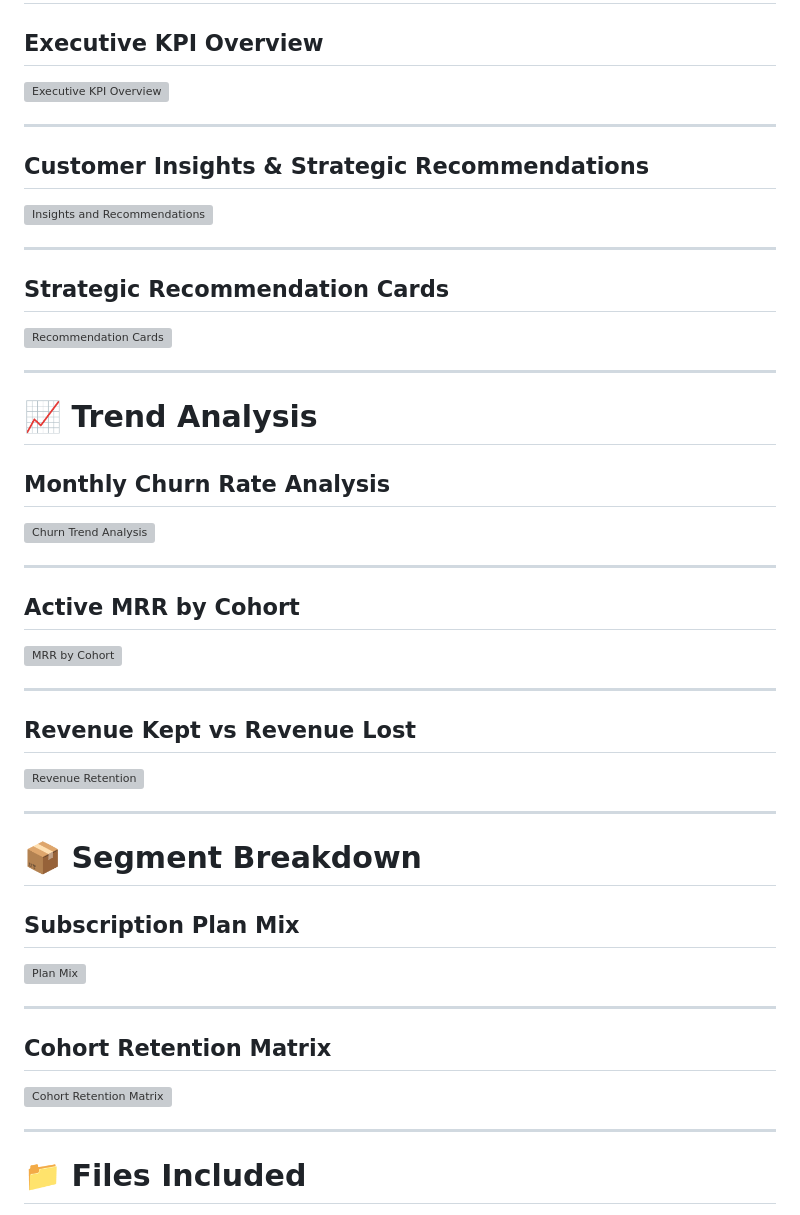
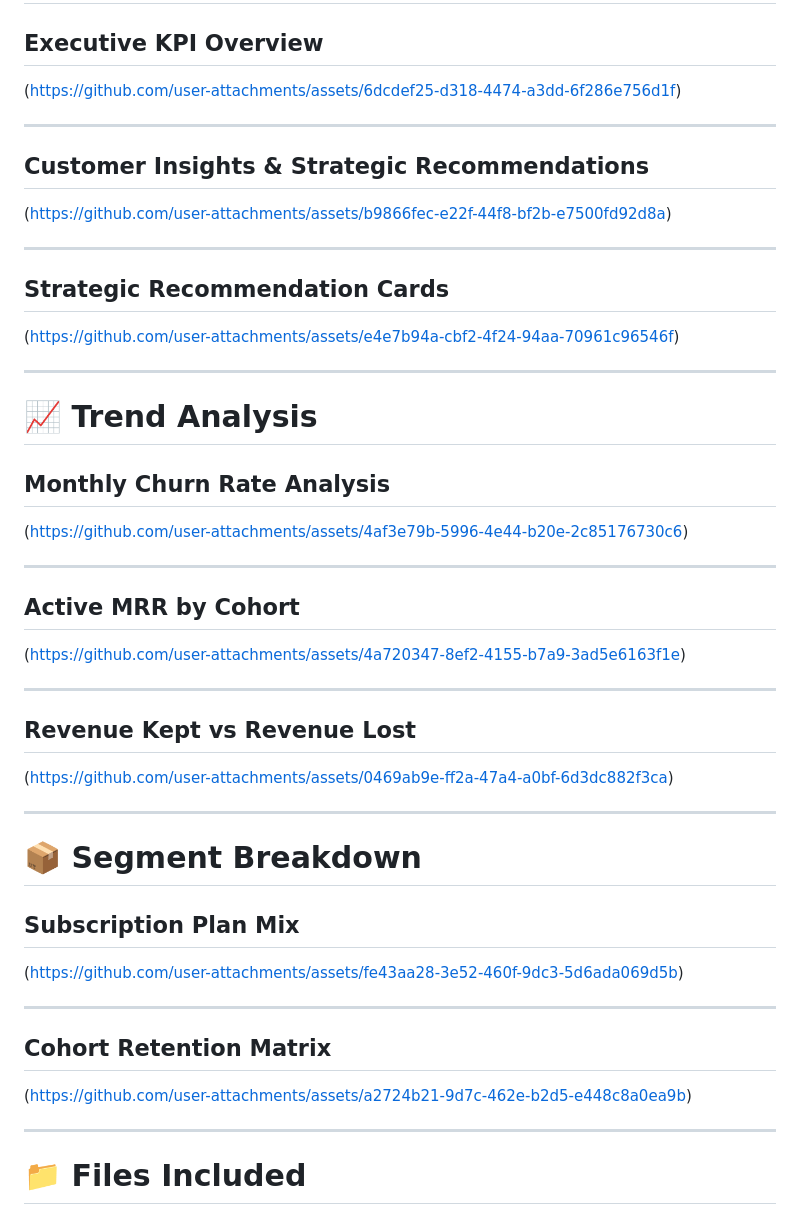
Before and after one commit to saitejajakkula/SAAS-Customer-Churn-Analysis, a Markdown page: README.md, the part around the change. Rendered like a GitHub page; grey boxes are pictures that could not be loaded.

```diff
--- a/README.md
+++ b/README.md
@@ -8,19 +8,19 @@ A synthetic SaaS customer health and churn analytics dataset extracted from a CE
 
 ## Executive KPI Overview
 
-![Executive KPI Overview](https://github.com/user-attachments/assets/6dcdef25-d318-4474-a3dd-6f286e756d1f)
+(https://github.com/user-attachments/assets/6dcdef25-d318-4474-a3dd-6f286e756d1f)
 
 ---
 
 ## Customer Insights & Strategic Recommendations
 
-![Insights and Recommendations](https://github.com/user-attachments/assets/b9866fec-e22f-44f8-bf2b-e7500fd92d8a)
+(https://github.com/user-attachments/assets/b9866fec-e22f-44f8-bf2b-e7500fd92d8a)
 
 ---
 
 ## Strategic Recommendation Cards
 
-![Recommendation Cards](https://github.com/user-attachments/assets/e4e7b94a-cbf2-4f24-94aa-70961c96546f)
+(https://github.com/user-attachments/assets/e4e7b94a-cbf2-4f24-94aa-70961c96546f)
 
 ---
 
@@ -28,19 +28,19 @@ A synthetic SaaS customer health and churn analytics dataset extracted from a CE
 
 ## Monthly Churn Rate Analysis
 
-![Churn Trend Analysis](https://github.com/user-attachments/assets/4af3e79b-5996-4e44-b20e-2c85176730c6)
+(https://github.com/user-attachments/assets/4af3e79b-5996-4e44-b20e-2c85176730c6)
 
 ---
 
 ## Active MRR by Cohort
 
-![MRR by Cohort](https://github.com/user-attachments/assets/4a720347-8ef2-4155-b7a9-3ad5e6163f1e)
+(https://github.com/user-attachments/assets/4a720347-8ef2-4155-b7a9-3ad5e6163f1e)
 
 ---
 
 ## Revenue Kept vs Revenue Lost
 
-![Revenue Retention](https://github.com/user-attachments/assets/0469ab9e-ff2a-47a4-a0bf-6d3dc882f3ca)
+(https://github.com/user-attachments/assets/0469ab9e-ff2a-47a4-a0bf-6d3dc882f3ca)
 
 ---
 
@@ -48,13 +48,13 @@ A synthetic SaaS customer health and churn analytics dataset extracted from a CE
 
 ## Subscription Plan Mix
 
-![Plan Mix](https://github.com/user-attachments/assets/fe43aa28-3e52-460f-9dc3-5d6ada069d5b)
+(https://github.com/user-attachments/assets/fe43aa28-3e52-460f-9dc3-5d6ada069d5b)
 
 ---
 
 ## Cohort Retention Matrix
 
-![Cohort Retention Matrix](https://github.com/user-attachments/assets/a2724b21-9d7c-462e-b2d5-e448c8a0ea9b)
+(https://github.com/user-attachments/assets/a2724b21-9d7c-462e-b2d5-e448c8a0ea9b)
 
 ---
 
```
